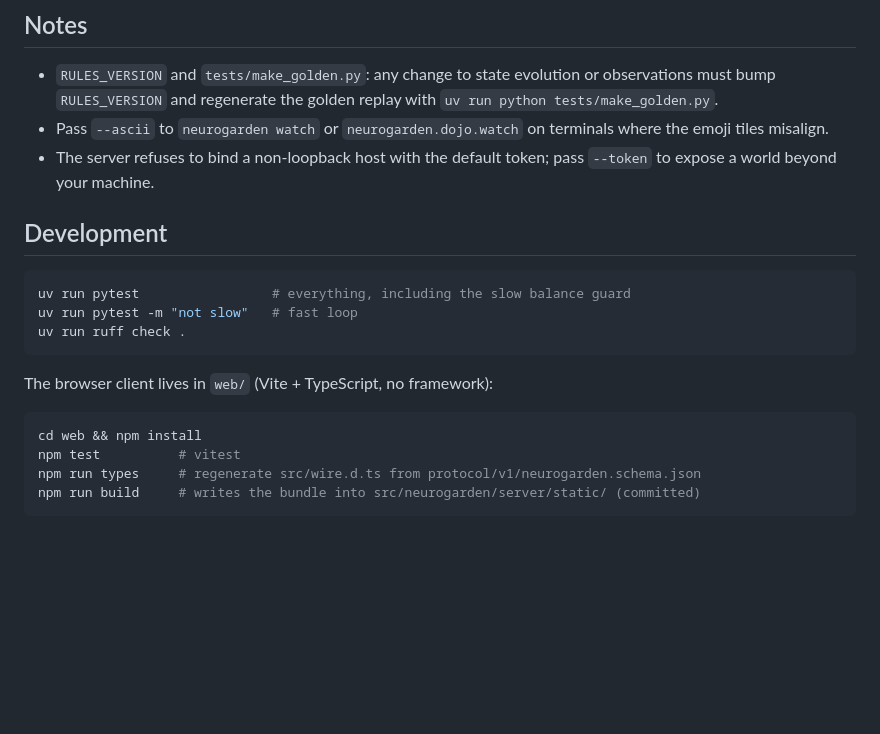
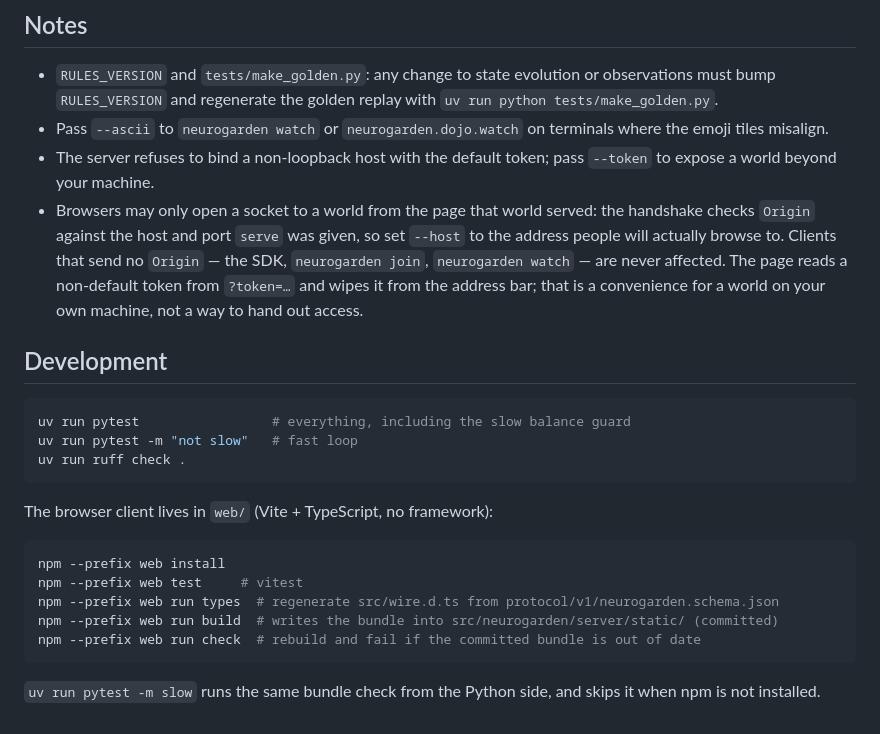
Before and after one commit to vortom/neurogarden, a Markdown page: README.md, the part around the change. Drawn GitHub-style; blank space fills up the shorter version.

Commit message:
docs: describe where the static hook lives and what it now sends
Spec section 3 still said the hook was Gateway.process_request and that the
only header was Cache-Control. Point it at src/neurogarden/server/static_files.py
and write down the methods, the caching split, the security headers and the
Origin allow list; section 2 gains play.ts and section 6 the tests added with
those changes.

README: 'npm --prefix web run check' and the slow pytest that mirrors it, the
origin check and what it means for --host, and that the page's ?token= is a
convenience for a world on your own machine.

Co-Authored-By: Claude Fable 5.1 <noreply@anthropic.com>

````diff
--- a/README.md
+++ b/README.md
@@ -106,6 +106,13 @@ obs, reward, terminated, truncated, info = env.step(env.action_space.sample())
   where the emoji tiles misalign.
 - The server refuses to bind a non-loopback host with the default token; pass
   `--token` to expose a world beyond your machine.
+- Browsers may only open a socket to a world from the page that world served:
+  the handshake checks `Origin` against the host and port `serve` was given, so
+  set `--host` to the address people will actually browse to. Clients that send
+  no `Origin` — the SDK, `neurogarden join`, `neurogarden watch` — are never
+  affected. The page reads a non-default token from `?token=…` and wipes it from
+  the address bar; that is a convenience for a world on your own machine, not a
+  way to hand out access.
 
 ## Development
 
@@ -118,8 +125,12 @@ uv run ruff check .
 The browser client lives in `web/` (Vite + TypeScript, no framework):
 
 ```bash
-cd web && npm install
-npm test          # vitest
-npm run types     # regenerate src/wire.d.ts from protocol/v1/neurogarden.schema.json
-npm run build     # writes the bundle into src/neurogarden/server/static/ (committed)
+npm --prefix web install
+npm --prefix web test     # vitest
+npm --prefix web run types  # regenerate src/wire.d.ts from protocol/v1/neurogarden.schema.json
+npm --prefix web run build  # writes the bundle into src/neurogarden/server/static/ (committed)
+npm --prefix web run check  # rebuild and fail if the committed bundle is out of date
 ```
+
+`uv run pytest -m slow` runs the same bundle check from the Python side, and
+skips it when npm is not installed.
````
Also changed, not shown: 1 other file.
